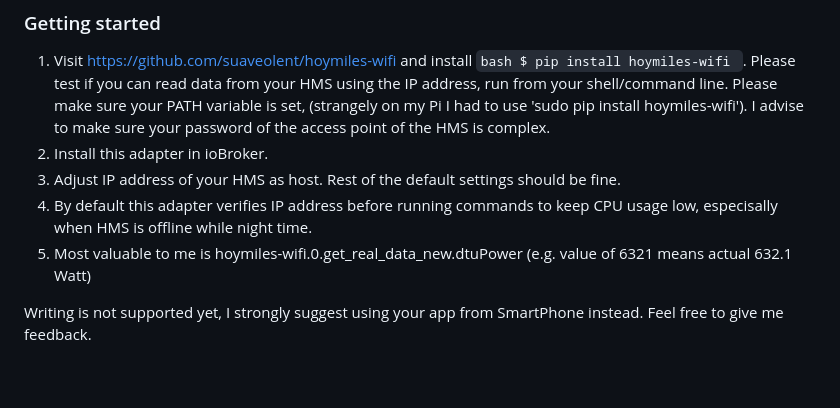
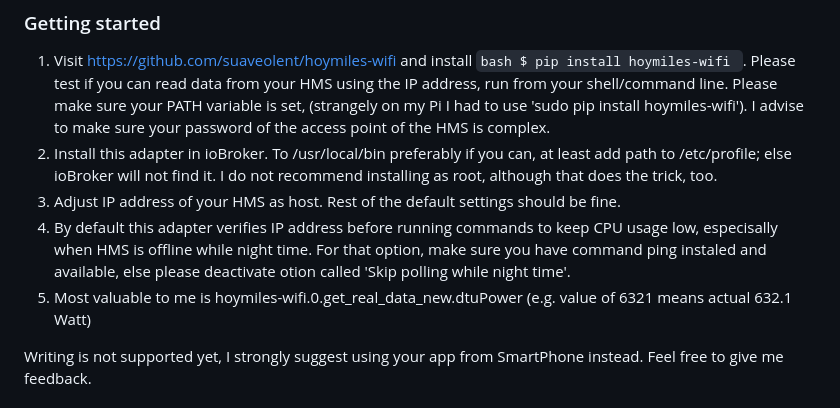
Before and after one commit to MicHi07i/ioBroker.hoymiles-wifi, a Markdown page: README.md, the part around the change. Rendered like a GitHub page; blank space fills up the shorter version.

```diff
--- a/README.md
+++ b/README.md
@@ -24,9 +24,12 @@ Communication with Hoymiles DTUs and the HMS-XXXXW-2T HMS microinverters, utiliz
    Please make sure your PATH variable is set, (strangely on my Pi I had to use 'sudo pip install hoymiles-wifi').
    I advise to make sure your password of the access point of the HMS is complex.
 2) Install this adapter in ioBroker.
-3) Adjust IP address of your HMS as host. Rest of the default settings should be fine.
-4) By default this adapter verifies IP address before running commands to keep CPU usage low, especisally when HMS is offline while night time.
-5) Most valuable to me is hoymiles-wifi.0.get_real_data_new.dtuPower (e.g. value of 6321 means actual 632.1 Watt)
+   To /usr/local/bin preferably if you can, at least add path to /etc/profile; else ioBroker will not find it.
+   I do not recommend installing as root, although that does the trick, too.
+4) Adjust IP address of your HMS as host. Rest of the default settings should be fine.
+5) By default this adapter verifies IP address before running commands to keep CPU usage low, especisally when HMS is offline while night time.
+   For that option, make sure you have command ping instaled and available, else please deactivate otion called 'Skip polling while night time'.
+6) Most valuable to me is hoymiles-wifi.0.get_real_data_new.dtuPower (e.g. value of 6321 means actual 632.1 Watt)
 
 Writing is not supported yet, I strongly suggest using your app from SmartPhone instead.
 Feel free to give me feedback.
```
